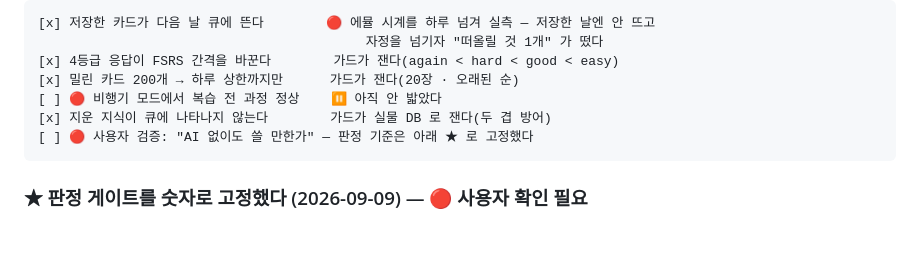
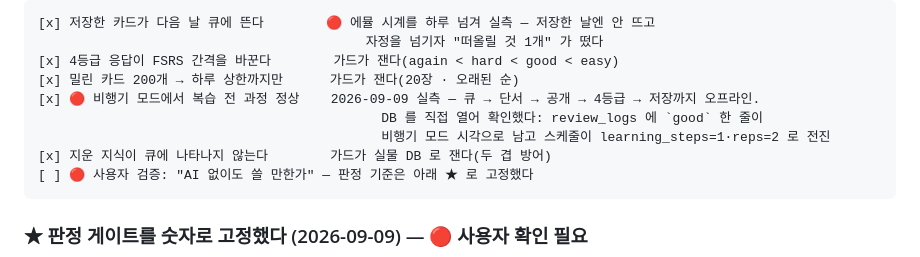
Before and after one commit to sonwheesung/Bookmind, a Markdown page: docs/PLAN.md, the part around the change. GitHub-like rendering; blank space fills up the shorter version.

````diff
--- a/docs/PLAN.md
+++ b/docs/PLAN.md
@@ -201,7 +201,9 @@ scripts/check-backup.mjs          왕복·tombstone·합치기·거부·소스
                                           자정을 넘기자 "떠올릴 것 1개" 가 떴다
 [x] 4등급 응답이 FSRS 간격을 바꾼다        가드가 잰다(again < hard < good < easy)
 [x] 밀린 카드 200개 → 하루 상한까지만      가드가 잰다(20장 · 오래된 순)
-[ ] 🔴 비행기 모드에서 복습 전 과정 정상    ⏸ 아직 안 밟았다
+[x] 🔴 비행기 모드에서 복습 전 과정 정상    2026-09-09 실측 — 큐 → 단서 → 공개 → 4등급 → 저장까지 오프라인.
+                                            DB 를 직접 열어 확인했다: review_logs 에 `good` 한 줄이
+                                            비행기 모드 시각으로 남고 스케줄이 learning_steps=1·reps=2 로 전진
 [x] 지운 지식이 큐에 나타나지 않는다        가드가 실물 DB 로 잰다(두 겹 방어)
 [ ] 🔴 사용자 검증: "AI 없이도 쓸 만한가" — 판정 기준은 아래 ★ 로 고정했다
 ```
````
Also changed, not shown: CLAUDE.md (+2 -1 lines), docs/EDGE_CASES.md (+11 -0 lines).
